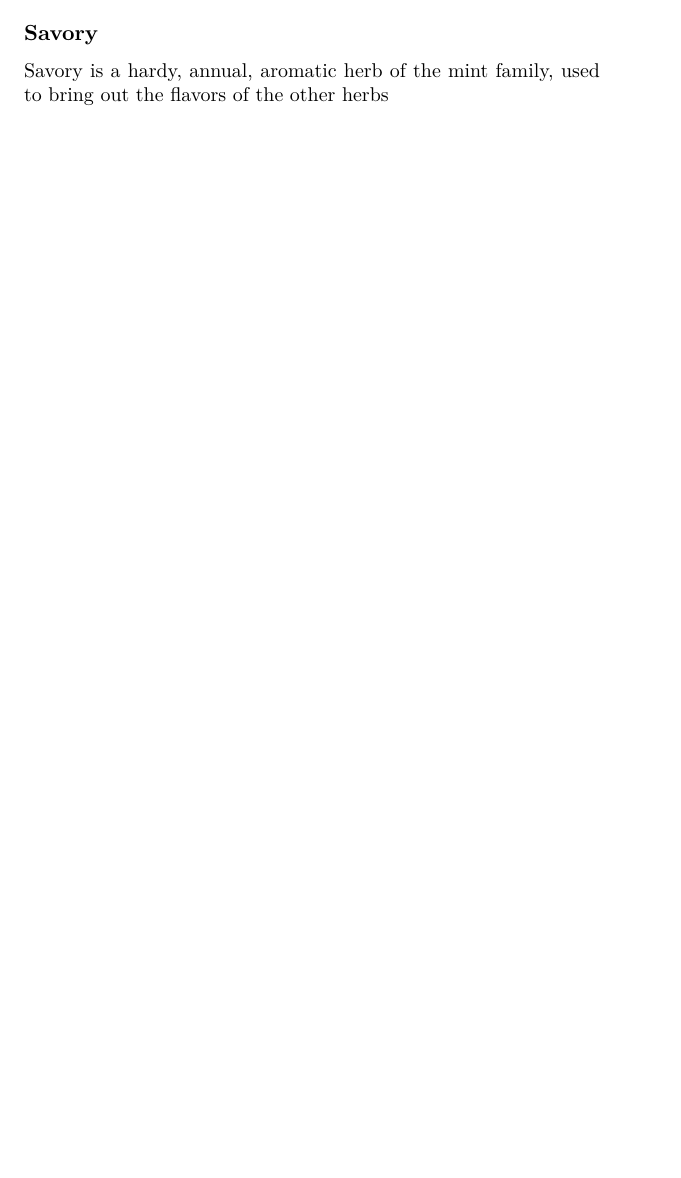
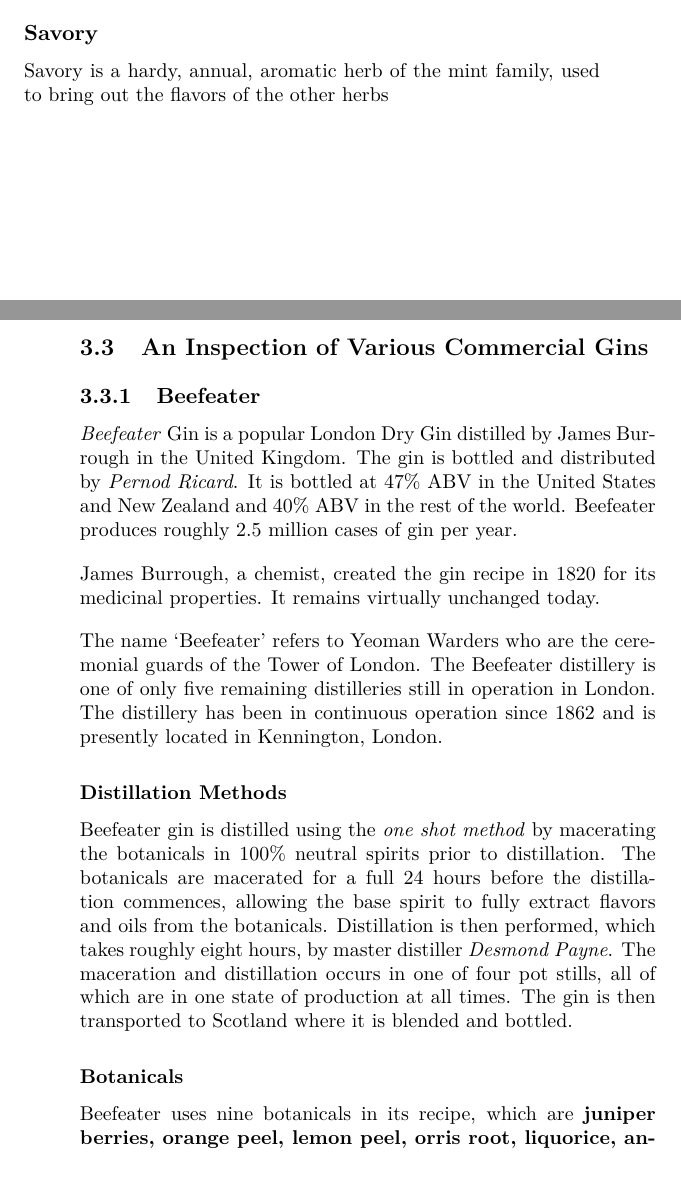
Before and after one commit to phrac/bdh, a LaTeX book (distillers_bible.tex, which reads gin/gin_brands.tex): part of page 19 of 34 before the commit and two parts of pages 19 and 20 of 36 after it, the two joined at a grey line, cut so that both start at the same text, the shorter picture padded with empty space. Compiled offline with pdfLaTeX.

Commit message:
Begin writing about various gin brands

```diff
--- /dev/null
+++ b/gin/gin_brands.tex
@@ -0,0 +1,45 @@
+\section{An Inspection of Various Commercial Gins}
+%%%
+%% INTRODUCTION SHOULD GO HERE
+%%%
+
+\subsection{Beefeater}
+\index{Beefeater Gin}
+\emph{Beefeater} Gin is a popular London Dry Gin\index{London dry gin}
+distilled by James Burrough in the United Kingdom. The gin is bottled and
+distributed by \emph{Pernod Ricard}.\index{Pernod Ricard} It is bottled at
+47\% ABV in the United States and New Zealand and 40\% ABV in the rest of the
+world. Beefeater produces roughly 2.5 million cases of gin per year.
+
+James Burrough, a chemist, created the gin recipe in 1820 for its medicinal
+properties. It remains virtually unchanged today.
+
+The name `Beefeater' refers to Yeoman Warders who are the ceremonial guards of
+the Tower of London. The Beefeater distillery is one of only five remaining
+distilleries still in operation in London. The distillery has been in
+continuous operation since 1862 and is presently located in Kennington, London.
+
+\subsubsection{Distillation Methods}
+Beefeater gin is distilled using the \emph{one shot
+method}\index{Gin!distilled!one shot method} by macerating the botanicals in
+100\% neutral spirits prior to distillation. The botanicals are macerated for a
+full 24 hours before the distillation commences, allowing the base spirit to fully
+extract flavors and oils from the botanicals. Distillation is then performed,
+which takes roughly eight hours, by master distiller \emph{Desmond
+Payne}.\index{Payne, Desmond} The maceration and distillation occurs in one
+of four pot stills, all of which are in one state of production at all times.
+\index{pot still}The gin is then transported to Scotland where it is blended
+and bottled.
+
+\subsubsection{Botanicals}
+\index{juniper}
+\index{orange peel}
+\index{lemon peel}
+\index{orris}
+\index{licorice}
+\index{angelica}
+\index{coriander}
+\index{almond}
+Beefeater uses nine botanicals in its recipe, which are \textbf{juniper
+berries, orange peel, lemon peel, orris root, liquorice, angelica root,
+angelica seed, coriander seed, and almond}, although the exact quantities are a
```
Also changed, not shown: distillers_bible.tex (+4 -1 lines), gin/ingredients.tex (+9 -8 lines), gin/overview.tex (+4 -0 lines), gin/gin_brands.tex (3 more changed lines), 1 other file.
